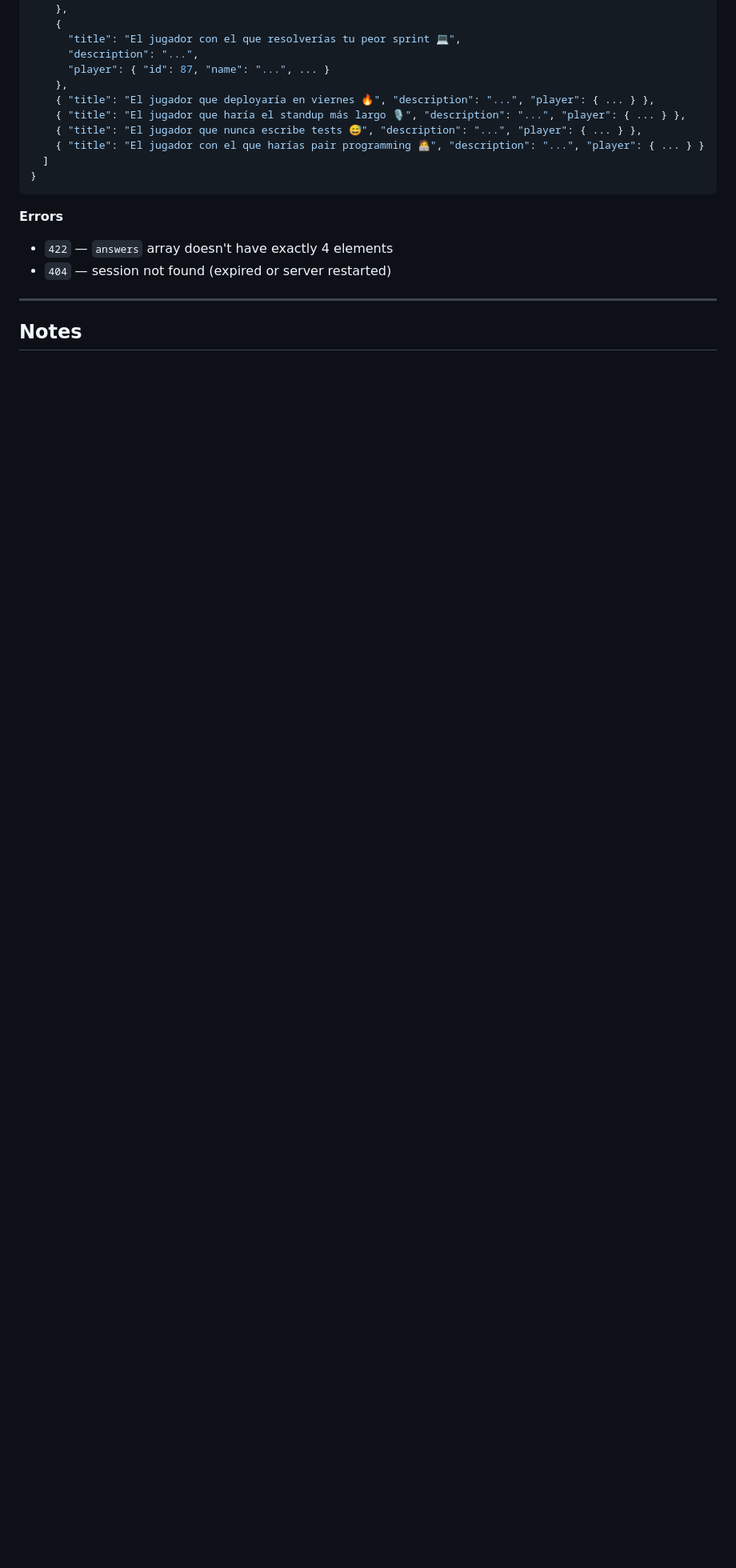
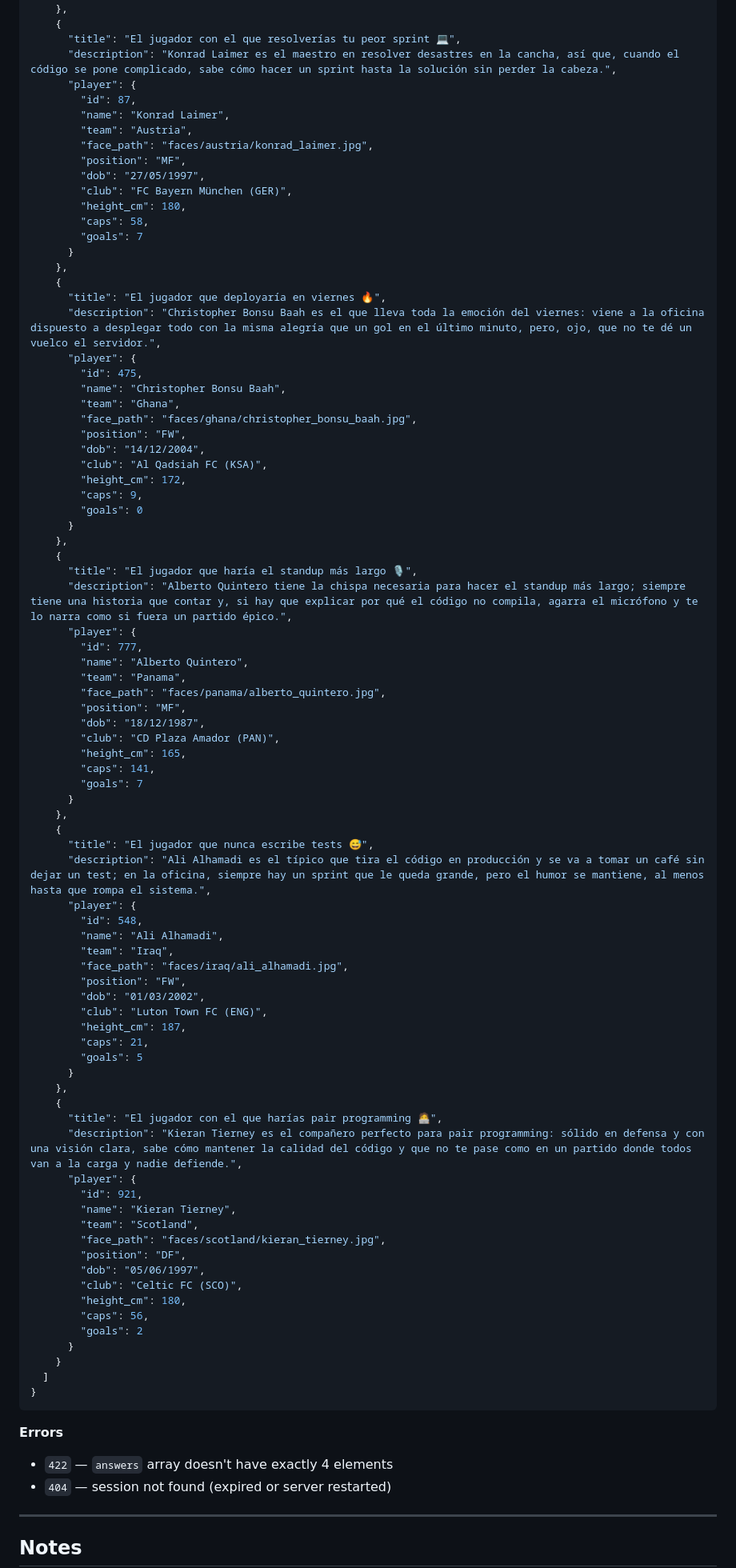
Before and after one commit to francoRolandoQubika/q-goal, a Markdown page: genai/API.md, the part around one of its changes. Shown at 80% size. GitHub-like rendering; blank space fills up the shorter version.

Commit message:
docs(genai): improve API.md with richer examples and real response samples
Co-Authored-By: Claude Sonnet 4.6 <noreply@anthropic.com>

````diff
--- a/genai/API.md
+++ b/genai/API.md
@@ -166,13 +189,84 @@ Submits all 4 answers at once and returns the final team.
     },
     {
       "title": "El jugador con el que resolverías tu peor sprint 💻",
-      "description": "...",
-      "player": { "id": 87, "name": "...", ... }
+      "description": "Konrad Laimer es el maestro en resolver desastres en la cancha, así que, cuando el código se pone complicado, sabe cómo hacer un sprint hasta la solución sin perder la cabeza.",
+      "player": {
+        "id": 87,
+        "name": "Konrad Laimer",
+        "team": "Austria",
+        "face_path": "faces/austria/konrad_laimer.jpg",
+        "position": "MF",
+        "dob": "27/05/1997",
+        "club": "FC Bayern München (GER)",
+        "height_cm": 180,
+        "caps": 58,
+        "goals": 7
+      }
     },
-    { "title": "El jugador que deployaría en viernes 🔥", "description": "...", "player": { ... } },
-    { "title": "El jugador que haría el standup más largo 🎙️", "description": "...", "player": { ... } },
-    { "title": "El jugador que nunca escribe tests 😅", "description": "...", "player": { ... } },
-    { "title": "El jugador con el que harías pair programming 🧑‍💻", "description": "...", "player": { ... } }
+    {
+      "title": "El jugador que deployaría en viernes 🔥",
+      "description": "Christopher Bonsu Baah es el que lleva toda la emoción del viernes: viene a la oficina dispuesto a desplegar todo con la misma alegría que un gol en el último minuto, pero, ojo, que no te dé un vuelco el servidor.",
+      "player": {
+        "id": 475,
+        "name": "Christopher Bonsu Baah",
+        "team": "Ghana",
+        "face_path": "faces/ghana/christopher_bonsu_baah.jpg",
+        "position": "FW",
+        "dob": "14/12/2004",
+        "club": "Al Qadsiah FC (KSA)",
+        "height_cm": 172,
+        "caps": 9,
+        "goals": 0
+      }
+    },
+    {
+      "title": "El jugador que haría el standup más largo 🎙️",
+      "description": "Alberto Quintero tiene la chispa necesaria para hacer el standup más largo; siempre tiene una historia que contar y, si hay que explicar por qué el código no compila, agarra el micrófono y te lo narra como si fuera un partido épico.",
+      "player": {
+        "id": 777,
+        "name": "Alberto Quintero",
+        "team": "Panama",
+        "face_path": "faces/panama/alberto_quintero.jpg",
+        "position": "MF",
+        "dob": "18/12/1987",
+        "club": "CD Plaza Amador (PAN)",
+        "height_cm": 165,
+        "caps": 141,
+        "goals": 7
+      }
+    },
+    {
+      "title": "El jugador que nunca escribe tests 😅",
+      "description": "Ali Alhamadi es el típico que tira el código en producción y se va a tomar un café sin dejar un test; en la oficina, siempre hay un sprint que le queda grande, pero el humor se mantiene, al menos hasta que rompa el sistema.",
+      "player": {
+        "id": 548,
+        "name": "Ali Alhamadi",
+        "team": "Iraq",
+        "face_path": "faces/iraq/ali_alhamadi.jpg",
+        "position": "FW",
+        "dob": "01/03/2002",
+        "club": "Luton Town FC (ENG)",
+        "height_cm": 187,
+        "caps": 21,
+        "goals": 5
+      }
+    },
+    {
+      "title": "El jugador con el que harías pair programming 🧑‍💻",
+      "description": "Kieran Tierney es el compañero perfecto para pair programming: sólido en defensa y con una visión clara, sabe cómo mantener la calidad del código y que no te pase como en un partido donde todos van a la carga y nadie defiende.",
+      "player": {
+        "id": 921,
+        "name": "Kieran Tierney",
+        "team": "Scotland",
+        "face_path": "faces/scotland/kieran_tierney.jpg",
+        "position": "DF",
+        "dob": "05/06/1997",
+        "club": "Celtic FC (SCO)",
+        "height_cm": 180,
+        "caps": 56,
+        "goals": 2
+      }
+    }
   ]
 }
 ```
````
Also changed, not shown: other parts of genai/API.md (+56 -32 lines).
